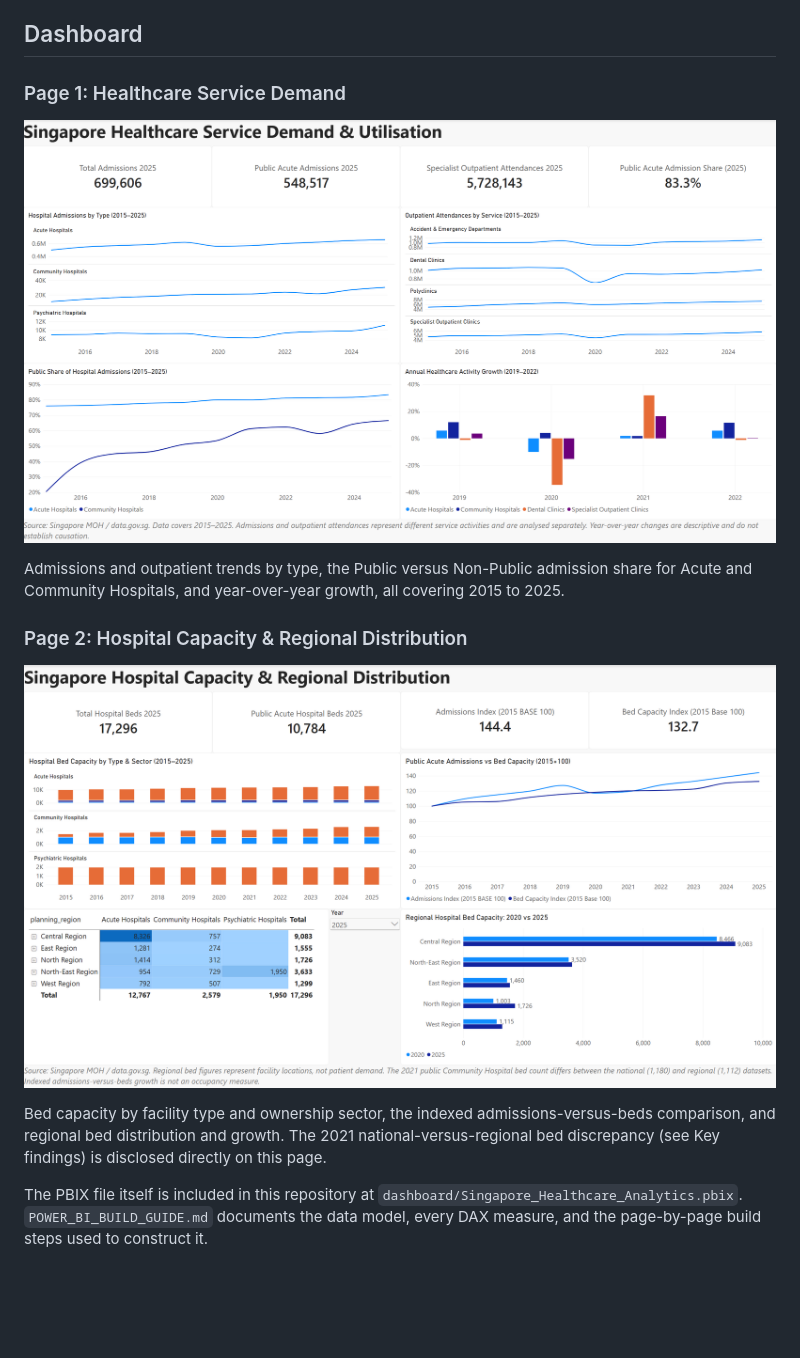
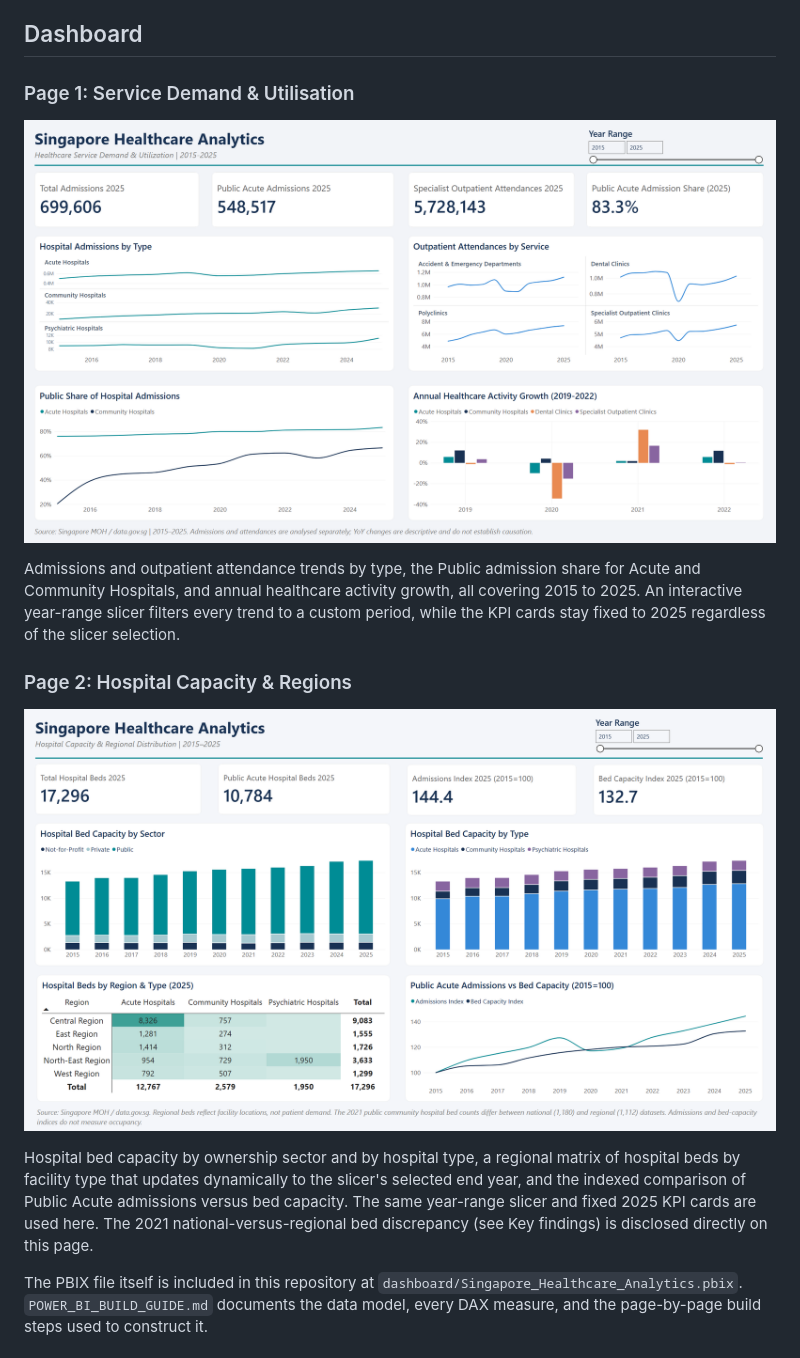
Before and after one commit to anselmzyx/singapore-healthcare-analytics, a Markdown page: README.md, the part around the change. GitHub-like rendering; pictures changed too: dashboard/screenshots/01_healhcare_service_demand_and_utilisation.png (added), dashboard/screenshots/02_hospital_capacity_and_regional_distribution.png (added), dashboard/screenshots/healthcare_service_demand.png (deleted); blank space fills up the shorter version.

Commit message:
Update healthcare Power BI dashboard and screenshots

```diff
--- a/README.md
+++ b/README.md
@@ -40,17 +40,17 @@ I validated each stage before moving on to the next: the cleaning script's own r
 
 ## Dashboard
 
-### Page 1: Healthcare Service Demand
+### Page 1: Service Demand & Utilisation
 
-![Healthcare Service Demand dashboard page](dashboard/screenshots/healthcare_service_demand.png)
+![Service Demand & Utilisation dashboard page](dashboard/screenshots/01_healhcare_service_demand_and_utilisation.png)
 
-Admissions and outpatient trends by type, the Public versus Non-Public admission share for Acute and Community Hospitals, and year-over-year growth, all covering 2015 to 2025.
+Admissions and outpatient attendance trends by type, the Public admission share for Acute and Community Hospitals, and annual healthcare activity growth, all covering 2015 to 2025. An interactive year-range slicer filters every trend to a custom period, while the KPI cards stay fixed to 2025 regardless of the slicer selection.
 
-### Page 2: Hospital Capacity & Regional Distribution
+### Page 2: Hospital Capacity & Regions
 
-![Hospital Capacity & Regional Distribution dashboard page](dashboard/screenshots/hospital_capacity_regions.png)
+![Hospital Capacity & Regions dashboard page](dashboard/screenshots/02_hospital_capacity_and_regional_distribution.png)
 
-Bed capacity by facility type and ownership sector, the indexed admissions-versus-beds comparison, and regional bed distribution and growth. The 2021 national-versus-regional bed discrepancy (see Key findings) is disclosed directly on this page.
+Hospital bed capacity by ownership sector and by hospital type, a regional matrix of hospital beds by facility type that updates dynamically to the slicer's selected end year, and the indexed comparison of Public Acute admissions versus bed capacity. The same year-range slicer and fixed 2025 KPI cards are used here. The 2021 national-versus-regional bed discrepancy (see Key findings) is disclosed directly on this page.
 
 The PBIX file itself is included in this repository at `dashboard/Singapore_Healthcare_Analytics.pbix`. `POWER_BI_BUILD_GUIDE.md` documents the data model, every DAX measure, and the page-by-page build steps used to construct it.
 
```
Also changed, not shown: 1 other file.
